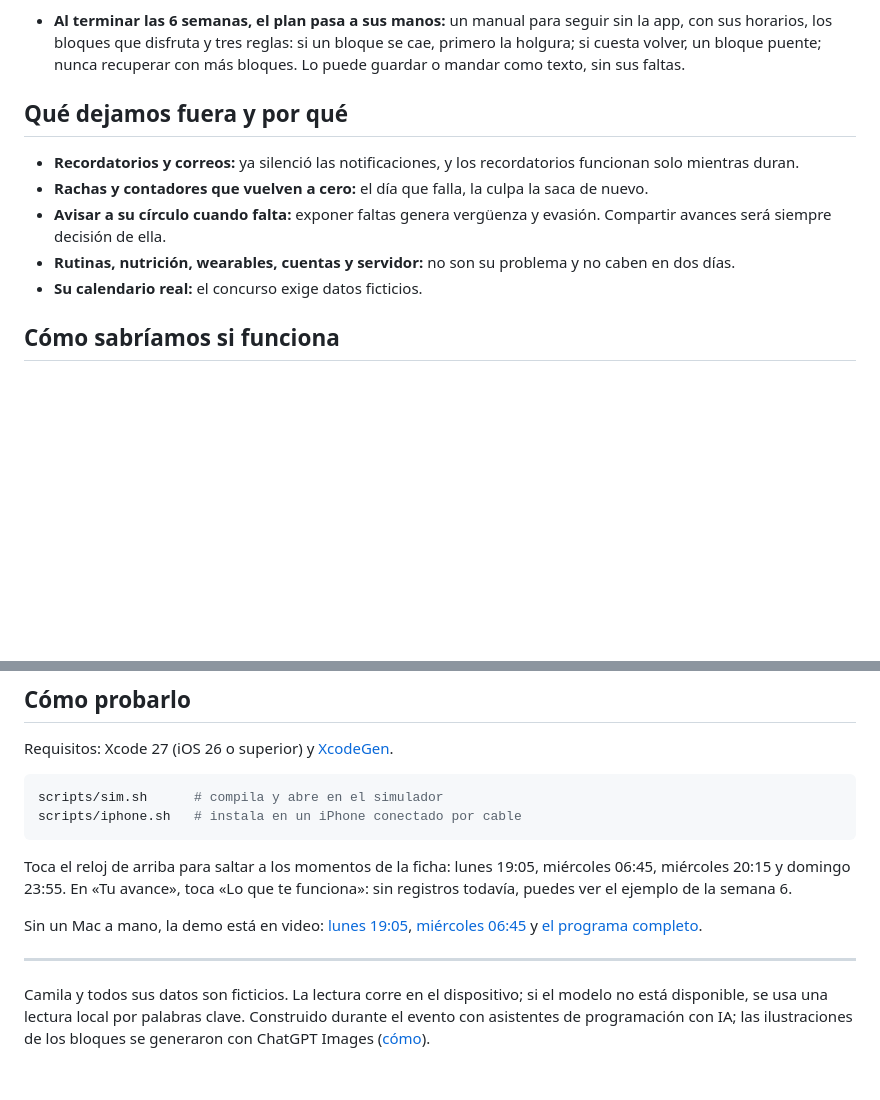
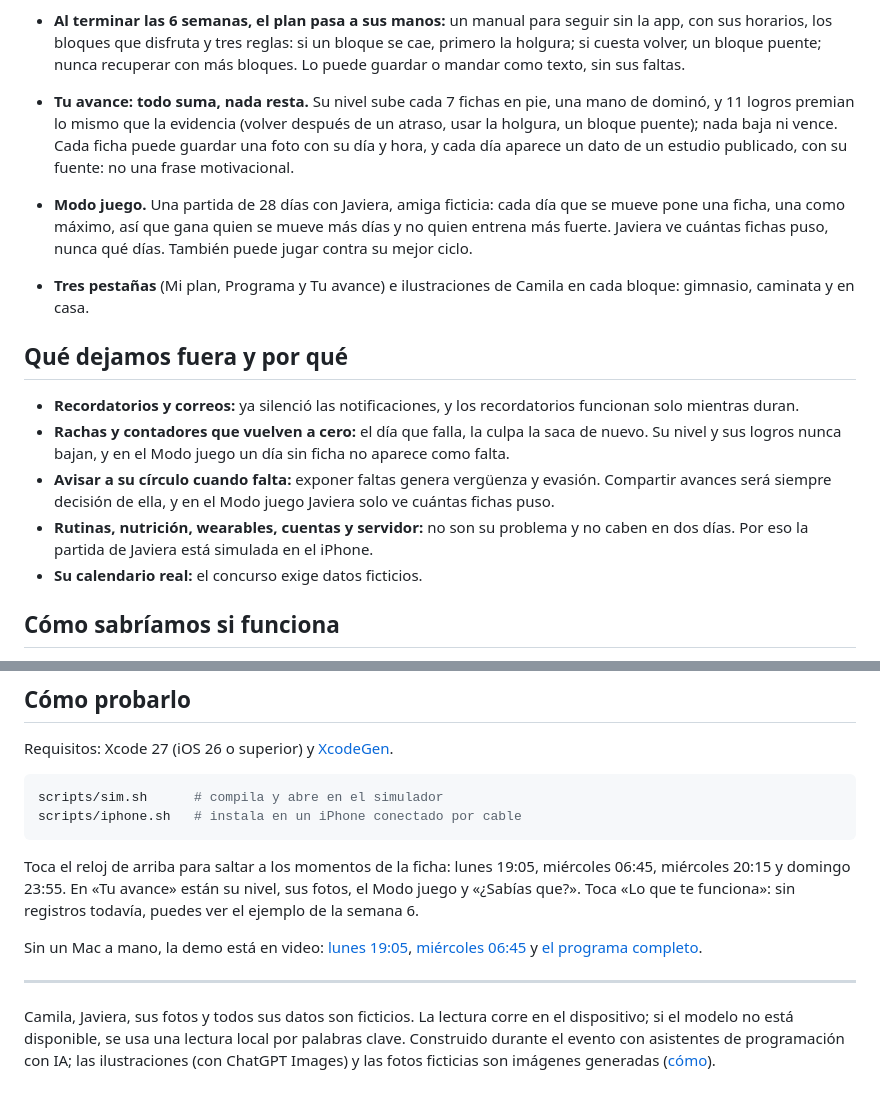
Before and after one commit to jpmeniconi/efecto-domino, a Markdown page: README.md, 2 parts joined by grey strips. GitHub-like rendering; blank space fills up the shorter version.

Commit message:
README: Tu avance, Modo juego y pestañas en «Qué construimos»; «Qué dejamos fuera» sigue siendo cierto
Co-Authored-By: Claude Opus 5.5 <noreply@anthropic.com>
Claude-Session: https://claude.ai/code/session_01MPDi8QFTmcq1K1S7fXfxGS

````diff
--- a/README.md
+++ b/README.md
@@ -33,13 +33,16 @@ Como jefa de proyectos, en sus obras nunca demuele lo construido porque una part
 - **Checklists** antes de salir (bolso, agenda bloqueada) y después (qué ayudó, dejar listo el próximo).
 - **Lo que te funciona.** Con lo que registra, la app le muestra qué horarios se cumplen y cuáles se movieron, qué bloques disfruta, qué le ayudó a ir, cómo vuelve (fichas de regreso y bloques puente) y cómo va su espalda. Con menos de tres registros no inventa patrones: lo dice y ofrece un ejemplo ficticio de la semana 6.
 - **Al terminar las 6 semanas, el plan pasa a sus manos:** un manual para seguir sin la app, con sus horarios, los bloques que disfruta y tres reglas: si un bloque se cae, primero la holgura; si cuesta volver, un bloque puente; nunca recuperar con más bloques. Lo puede guardar o mandar como texto, sin sus faltas.
+- **Tu avance: todo suma, nada resta.** Su nivel sube cada 7 fichas en pie, una mano de dominó, y 11 logros premian lo mismo que la evidencia (volver después de un atraso, usar la holgura, un bloque puente); nada baja ni vence. Cada ficha puede guardar una foto con su día y hora, y cada día aparece un dato de un estudio publicado, con su fuente: no una frase motivacional.
+- **Modo juego.** Una partida de 28 días con Javiera, amiga ficticia: cada día que se mueve pone una ficha, una como máximo, así que gana quien se mueve más días y no quien entrena más fuerte. Javiera ve cuántas fichas puso, nunca qué días. También puede jugar contra su mejor ciclo.
+- **Tres pestañas** (Mi plan, Programa y Tu avance) e ilustraciones de Camila en cada bloque: gimnasio, caminata y en casa.
 
 ## Qué dejamos fuera y por qué
 
 - **Recordatorios y correos:** ya silenció las notificaciones, y los recordatorios funcionan solo mientras duran.
-- **Rachas y contadores que vuelven a cero:** el día que falla, la culpa la saca de nuevo.
-- **Avisar a su círculo cuando falta:** exponer faltas genera vergüenza y evasión. Compartir avances será siempre decisión de ella.
-- **Rutinas, nutrición, wearables, cuentas y servidor:** no son su problema y no caben en dos días.
+- **Rachas y contadores que vuelven a cero:** el día que falla, la culpa la saca de nuevo. Su nivel y sus logros nunca bajan, y en el Modo juego un día sin ficha no aparece como falta.
+- **Avisar a su círculo cuando falta:** exponer faltas genera vergüenza y evasión. Compartir avances será siempre decisión de ella, y en el Modo juego Javiera solo ve cuántas fichas puso.
+- **Rutinas, nutrición, wearables, cuentas y servidor:** no son su problema y no caben en dos días. Por eso la partida de Javiera está simulada en el iPhone.
 - **Su calendario real:** el concurso exige datos ficticios.
 
 ## Cómo sabríamos si funciona
@@ -55,10 +58,10 @@ scripts/sim.sh      # compila y abre en el simulador
 scripts/iphone.sh   # instala en un iPhone conectado por cable
 ```
 
-Toca el reloj de arriba para saltar a los momentos de la ficha: lunes 19:05, miércoles 06:45, miércoles 20:15 y domingo 23:55. En «Tu avance», toca «Lo que te funciona»: sin registros todavía, puedes ver el ejemplo de la semana 6.
+Toca el reloj de arriba para saltar a los momentos de la ficha: lunes 19:05, miércoles 06:45, miércoles 20:15 y domingo 23:55. En «Tu avance» están su nivel, sus fotos, el Modo juego y «¿Sabías que?». Toca «Lo que te funciona»: sin registros todavía, puedes ver el ejemplo de la semana 6.
 
 Sin un Mac a mano, la demo está en video: [lunes 19:05](presentacion/medios/demo-lunes.mp4), [miércoles 06:45](presentacion/medios/demo-miercoles.mp4) y [el programa completo](presentacion/medios/demo-programa.mp4).
 
 ---
 
-Camila y todos sus datos son ficticios. La lectura corre en el dispositivo; si el modelo no está disponible, se usa una lectura local por palabras clave. Construido durante el evento con asistentes de programación con IA; las ilustraciones de los bloques se generaron con ChatGPT Images ([cómo](scripts/ilustraciones.md)).
+Camila, Javiera, sus fotos y todos sus datos son ficticios. La lectura corre en el dispositivo; si el modelo no está disponible, se usa una lectura local por palabras clave. Construido durante el evento con asistentes de programación con IA; las ilustraciones (con ChatGPT Images) y las fotos ficticias son imágenes generadas ([cómo](scripts/ilustraciones.md)).
````
